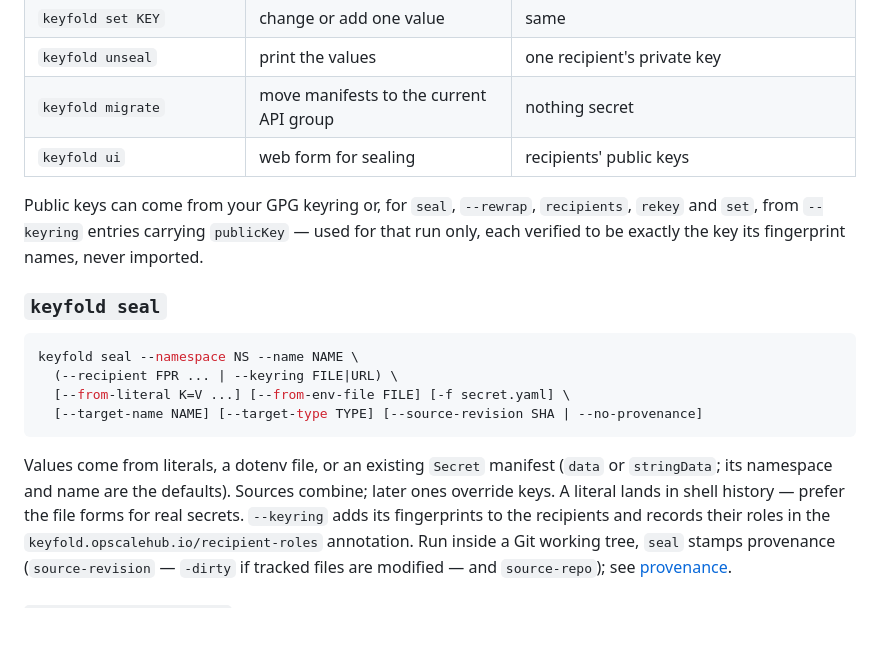
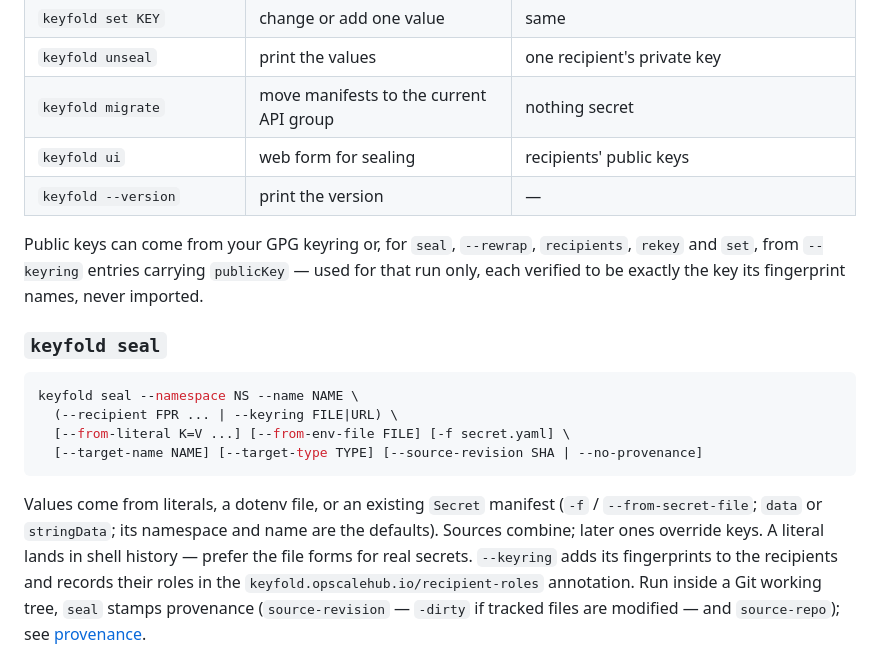
Before and after one commit to OpScaleHub/git-secret, a Markdown page: docs/reference/keyfold.md, the part around the change. GitHub-like rendering; blank space fills up the shorter version.

````diff
--- a/docs/reference/keyfold.md
+++ b/docs/reference/keyfold.md
@@ -24,6 +24,7 @@ truncates it first.
 | `keyfold unseal` | print the values | one recipient's private key |
 | `keyfold migrate` | move manifests to the current API group | nothing secret |
 | `keyfold ui` | web form for sealing | recipients' public keys |
+| `keyfold --version` | print the version | — |
 
 Public keys can come from your GPG keyring or, for `seal`, `--rewrap`,
 `recipients`, `rekey` and `set`, from `--keyring` entries carrying
@@ -40,7 +41,8 @@ keyfold seal --namespace NS --name NAME \
 ```
 
 Values come from literals, a dotenv file, or an existing `Secret` manifest
-(`data` or `stringData`; its namespace and name are the defaults). Sources
+(`-f` / `--from-secret-file`; `data` or `stringData`; its namespace and name
+are the defaults). Sources
 combine; later ones override keys. A literal lands in shell history — prefer
 the file forms for real secrets. `--keyring` adds its fingerprints to the
 recipients and records their roles in the
````
Also changed, not shown: docs/audit/2026-09-e2e-product-audit.md (+38 -0 lines), docs/concepts.md (+1 -1 lines).
